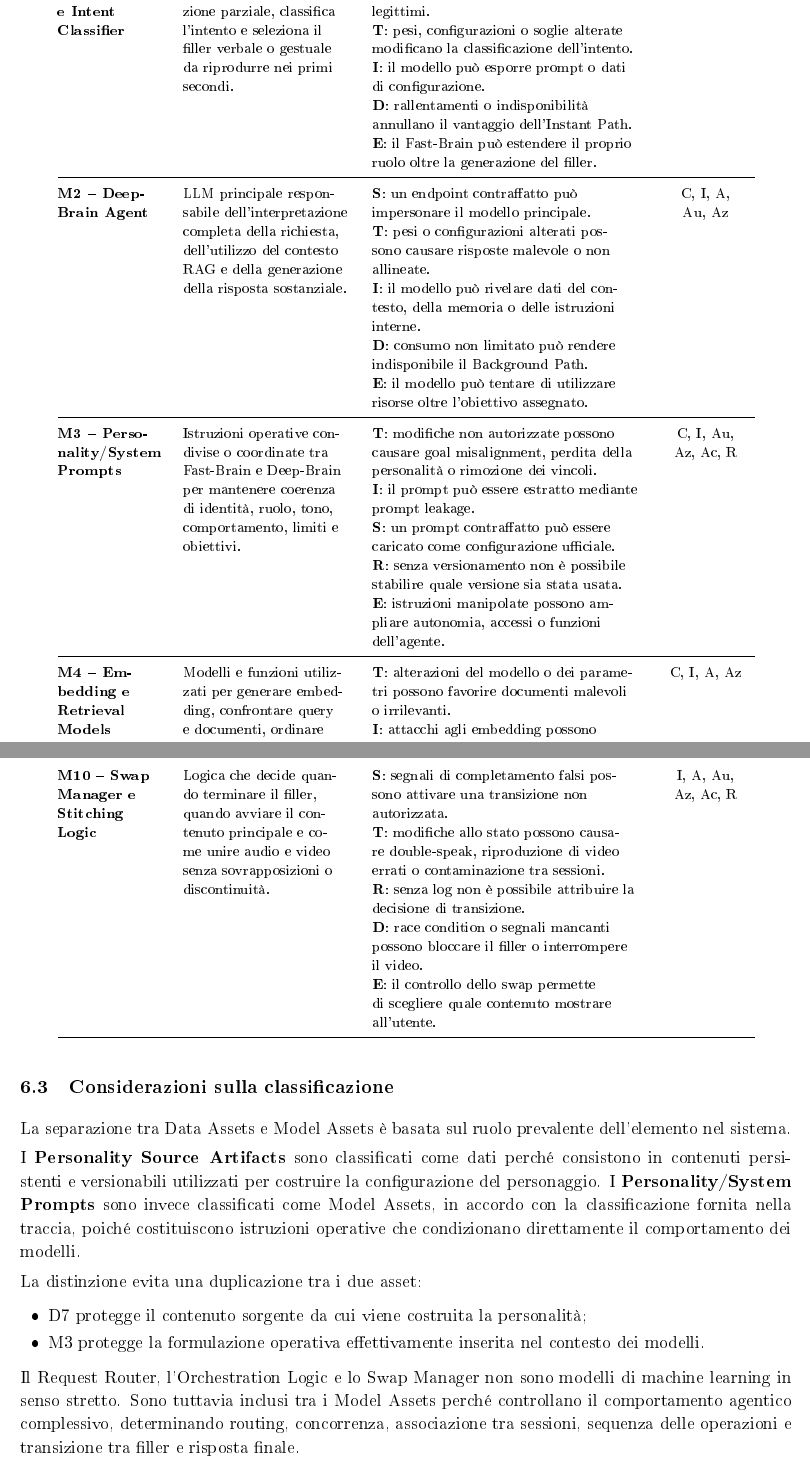
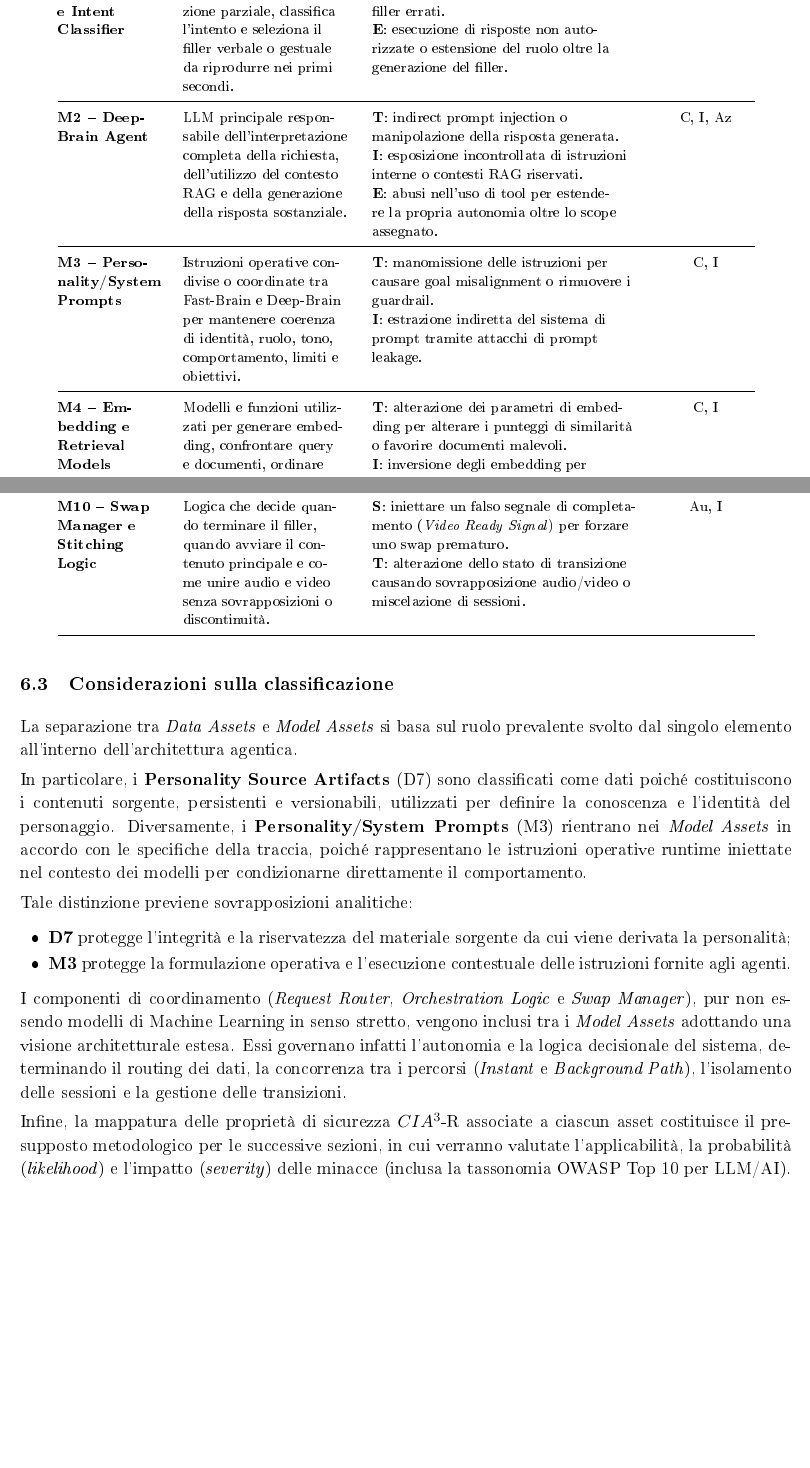
Before and after one commit to MssFucsia/Progetto1.2DataIntensive, a LaTeX document (Threat_Analysis_Agentic_Pipeline_revised.tex): two parts of pages 13 and 15 of 29 before the commit and two parts of pages 14 and 15 of 30 after it, joined at a grey line, cut so that both start at the same text, the shorter picture padded with empty space. The pictures show the PDF file Threat_Analysis_Agentic_Pipeline_revised.pdf that the author committed with the source.

Commit message:
estese proprietà stride in model e data asset, sistemato model asset e sezione 6.3

```diff
--- a/Threat_Analysis_Agentic_Pipeline_revised.tex
+++ b/Threat_Analysis_Agentic_Pipeline_revised.tex
@@ -562,0 +572 @@ Tra i Data Assets sono inclusi anche i \textbf{Personality Source Artifacts}. Es
+\textbf{Asset} &
@@ -567,0 +583 @@ Tra i Data Assets sono inclusi anche i \textbf{Personality Source Artifacts}. Es
+\textbf{Asset} &
@@ -573 +599,0 @@ S, T, I &
-C, I, A \\
@@ -574,3 +605,4 @@ C, I, A \\
+C, I, Au \\
 \hline
 
 \textbf{D2 -- Short Prompt Tokens \& Partial Transcript} &
@@ -599,10 +641,11 @@ I, A \\
 
 \textbf{D6 -- Response Transcripts} &
 Testo del filler (Instant Path) e testo della risposta principale (Deep-Brain) inviati ai componenti TTS e video. &
-T, I &
+\textbf{T}: modifica in transito del testo generato prima che venga inviato al sintetizzatore vocale.
+
+\textbf{I}: estrazione non autorizzata dei testi di risposta contenenti dati o logica riservata. &
 C, I \\
 \hline
 
 \textbf{D7 -- Personality Source Artifacts} &
 File sorgente contenenti leggenda del personaggio, tratti della personalità, tono, dialetto e regole stilistiche. &
-T, I &
@@ -714,13 +767,8 @@ classificazione dell'intento.
-\textbf{I}: il modello può esporre prompt o dati di
-configurazione.
-
-\textbf{D}: rallentamenti o indisponibilità annullano il
-vantaggio dell'Instant Path.
-
-\textbf{E}: il Fast-Brain può estendere il proprio
-ruolo oltre la generazione del filler.
-&
-C, I, A, Au, Az
+\textbf{T}: alterazione di soglie o prompt di classificazione per forzare la selezione di filler errati.
+
+\textbf{E}: esecuzione di risposte non autorizzate o estensione del ruolo oltre la generazione del filler.
+&
+I, Az
 \\
 \midrule
 
@@ -731,22 +779,13 @@ LLM principale responsabile dell'interpretazione completa della richiesta,
 dell'utilizzo del contesto RAG e della generazione della risposta
 sostanziale.
 &
-\textbf{S}: un endpoint contraffatto può impersonare il modello
-principale.
-
-\textbf{T}: pesi o configurazioni alterati possono causare
-risposte malevole o non allineate.
-
-\textbf{I}: il modello può rivelare dati del
-contesto, della memoria o delle istruzioni interne.
-
-\textbf{D}: consumo non limitato può rendere
-indisponibile il Background Path.
-
-\textbf{E}: il modello può tentare di utilizzare
-risorse oltre l'obiettivo assegnato.
-&
-C, I, A, Au, Az
+\textbf{T}: indirect prompt injection o manipolazione della risposta generata.
+
+\textbf{I}: esposizione incontrollata di istruzioni interne o contesti RAG riservati.
+
+\textbf{E}: abusi nell'uso di tool per estendere la propria autonomia oltre lo scope assegnato.
+&
+C, I, Az
 \\
 \midrule
 
@@ -757,22 +796,11 @@ Istruzioni operative condivise o coordinate tra Fast-Brain e Deep-Brain
 per mantenere coerenza di identità, ruolo, tono, comportamento, limiti e
 obiettivi.
 &
-\textbf{T}: modifiche non autorizzate possono causare goal
-misalignment, perdita della personalità o rimozione dei vincoli.
-
-\textbf{I}: il prompt può essere estratto mediante
-prompt leakage.
-
-\textbf{S}: un prompt contraffatto può essere caricato come
-configurazione ufficiale.
-
-\textbf{R}: senza versionamento non è possibile stabilire quale
-versione sia stata usata.
-
-\textbf{E}: istruzioni manipolate possono ampliare
-autonomia, accessi o funzioni dell'agente.
-&
-C, I, Au, Az, Ac, R
+\textbf{T}: manomissione delle istruzioni per causare goal misalignment o rimuovere i guardrail.
+
+\textbf{I}: estrazione indiretta del sistema di prompt tramite attacchi di prompt leakage.
+&
+C, I
 \\
 \midrule
 
@@ -783,7 +811,8 @@ Modelli e funzioni utilizzati per generare embedding, confrontare query e
 documenti, ordinare i risultati e selezionare il contesto inviato al
 Deep-Brain.
 &
-\textbf{T}: alterazioni del modello o dei parametri possono
-favorire documenti malevoli o irrilevanti.
-
-\textbf{I}: attacchi agli embedding possono rivelare
+\textbf{T}: alterazione dei parametri di embedding per alterare i punteggi di similarità o favorire documenti malevoli.
+
+\textbf{I}: inversione degli embedding per ricostruire il testo di documenti riservati.
+&
+C, I
@@ -903,2 +884,0 @@ controlli o associare output alla sessione errata.
-\textbf{R}: senza log non è possibile ricostruire le decisioni
-di routing.
@@ -912 +884,0 @@ invocare servizi con privilegi superiori.
-C, I, A, Au, Az, Ac, R
@@ -913,3 +891,4 @@ C, I, A, Au, Az, Ac, R
+I, A, Az
 \\
 \midrule
 
@@ -920,22 +899,11 @@ Logica che decide quando terminare il filler, quando avviare il contenuto
 principale e come unire audio e video senza sovrapposizioni o
 discontinuità.
 &
-\textbf{S}: segnali di completamento falsi possono attivare una
-transizione non autorizzata.
-
-\textbf{T}: modifiche allo stato possono causare double-speak,
-riproduzione di video errati o contaminazione tra sessioni.
-
-\textbf{R}: senza log non è possibile attribuire la decisione
-di transizione.
-
-\textbf{D}: race condition o segnali mancanti possono
-bloccare il filler o interrompere il video.
-
-\textbf{E}: il controllo dello swap permette di
-scegliere quale contenuto mostrare all'utente.
-&
-I, A, Au, Az, Ac, R
+\textbf{S}: iniettare un falso segnale di completamento (\textit{Video Ready Signal}) per forzare uno swap prematuro.
+
+\textbf{T}: alterazione dello stato di transizione causando sovrapposizione audio/video o miscelazione di sessioni.
+&
+Au, I
 \\
 
 \end{longtable}
@@ -944,35 +912,27 @@ I, A, Au, Az, Ac, R
 
 
 % ---------------------------------------------------------
-% 7.4 NOTE SULLA CLASSIFICAZIONE
+%  NOTE SULLA CLASSIFICAZIONE
 % ---------------------------------------------------------
-
 \subsection{Considerazioni sulla classificazione}
 \label{subsec:asset-classification-notes}
 
-La separazione tra Data Assets e Model Assets è basata sul ruolo
-prevalente dell'elemento nel sistema.
-
-I \textbf{Personality Source Artifacts} sono classificati come dati perché
-consistono in contenuti persistenti e versionabili utilizzati per
-costruire la configurazione del personaggio. I
-\textbf{Personality/System Prompts} sono invece classificati come Model
-Assets, in accordo con la classificazione fornita nella traccia, poiché
-costituiscono istruzioni operative che condizionano direttamente il
-comportamento dei modelli.
-
-La distinzione evita una duplicazione tra i due asset:
-
-\begin{itemize}
-    \item D7 protegge il contenuto sorgente da cui viene costruita la
-    personalità;
-
-    \item M3 protegge la formulazione operativa effettivamente inserita
-    nel contesto dei modelli.
-\end{itemize}
-
-Il Request Router, l'Orchestration Logic e lo Swap Manager non sono
-modelli di machine learning in senso stretto. Sono tuttavia inclusi tra i
-Model Assets perché controllano il comportamento agentico complessivo,
-determinando routing, concorrenza, associazione tra sessioni, sequenza
-delle operazioni e transizione tra filler e risposta finale.
+La separazione tra \textit{Data Assets} e \textit{Model Assets} si basa sul ruolo
+prevalente svolto dal singolo elemento all'interno dell'architettura agentica.
+
+In particolare, i \textbf{Personality Source Artifacts} (D7) sono classificati come dati
+poiché costituiscono i contenuti sorgente, persistenti e versionabili, utilizzati per
+definire la conoscenza e l'identità del personaggio. Diversamente, i
+\textbf{Personality/System Prompts} (M3) rientrano nei \textit{Model Assets} in accordo
+con le specifiche della traccia, poiché rappresentano le istruzioni operative runtime
+iniettate nel contesto dei modelli per condizionarne direttamente il comportamento.
+
+Tale distinzione previene sovrapposizioni analitiche:
+\begin{itemize}
+    \item \textbf{D7} protegge l'integrità e la riservatezza del materiale sorgente da cui viene derivata la personalità;
+    \item \textbf{M3} protegge la formulazione operativa e l'esecuzione contestuale delle istruzioni fornite agli agenti.
+\end{itemize}
+
+I componenti di coordinamento (\textit{Request Router}, \textit{Orchestration Logic} e \textit{Swap Manager}), pur non essendo modelli di Machine Learning in senso stretto, vengono inclusi tra i \textit{Model Assets} adottando una visione architetturale estesa. Essi governano infatti l'autonomia e la logica decisionale del sistema, determinando il routing dei dati, la concorrenza tra i percorsi (\textit{Instant} e \textit{Background Path}), l'isolamento delle sessioni e la gestione delle transizioni.
+
+Infine, la mappatura delle proprietà di sicurezza $CIA^3$-R associate a ciascun asset costituisce il presupposto metodologico per le successive sezioni, in cui verranno valutate l'applicabilità, la probabilità (\textit{likelihood}) e l'impatto (\textit{severity}) delle minacce (inclusa la tassonomia OWASP Top 10 per LLM/AI).
```
Also changed, not shown: Threat_Analysis_Agentic_Pipeline_revised.pdf, Threat_Analysis_Agentic_Pipeline_revised.tex (220 more changed lines).
